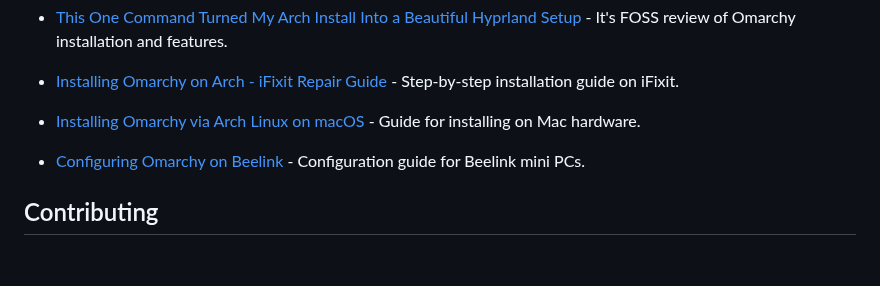
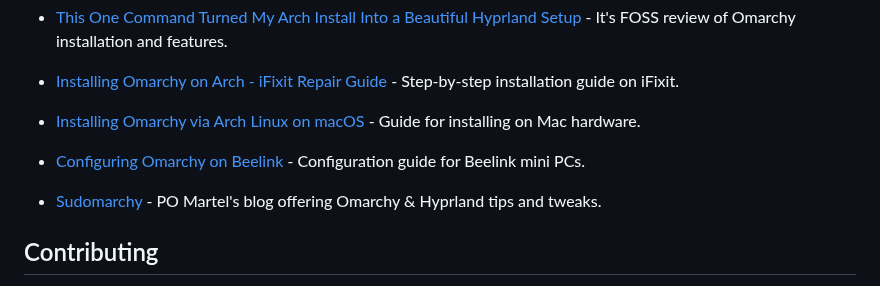
Before and after one commit to aorumbayev/awesome-omarchy, a Markdown page: README.md, the part around the change. Drawn GitHub-style; blank space fills up the shorter version.

Commit message:
Add sudomarchy.com to the Articles and Tutorials list (#38)

```diff
--- a/README.md
+++ b/README.md
@@ -235,6 +235,7 @@
 
 - [Installing Omarchy via Arch Linux on macOS](https://deepakness.com/raw/installing-arch-omarchy-on-mac/) - Guide for installing on Mac hardware.
 - [Configuring Omarchy on Beelink](https://www.dennisokeeffe.com/blog/2025-07-17-configuring-arch-linux-omarchy-via-mac) - Configuration guide for Beelink mini PCs.
+- [Sudomarchy](https://sudomarchy.com) - PO Martel's blog offering Omarchy & Hyprland tips and tweaks.
 
 ## Contributing
 
```
